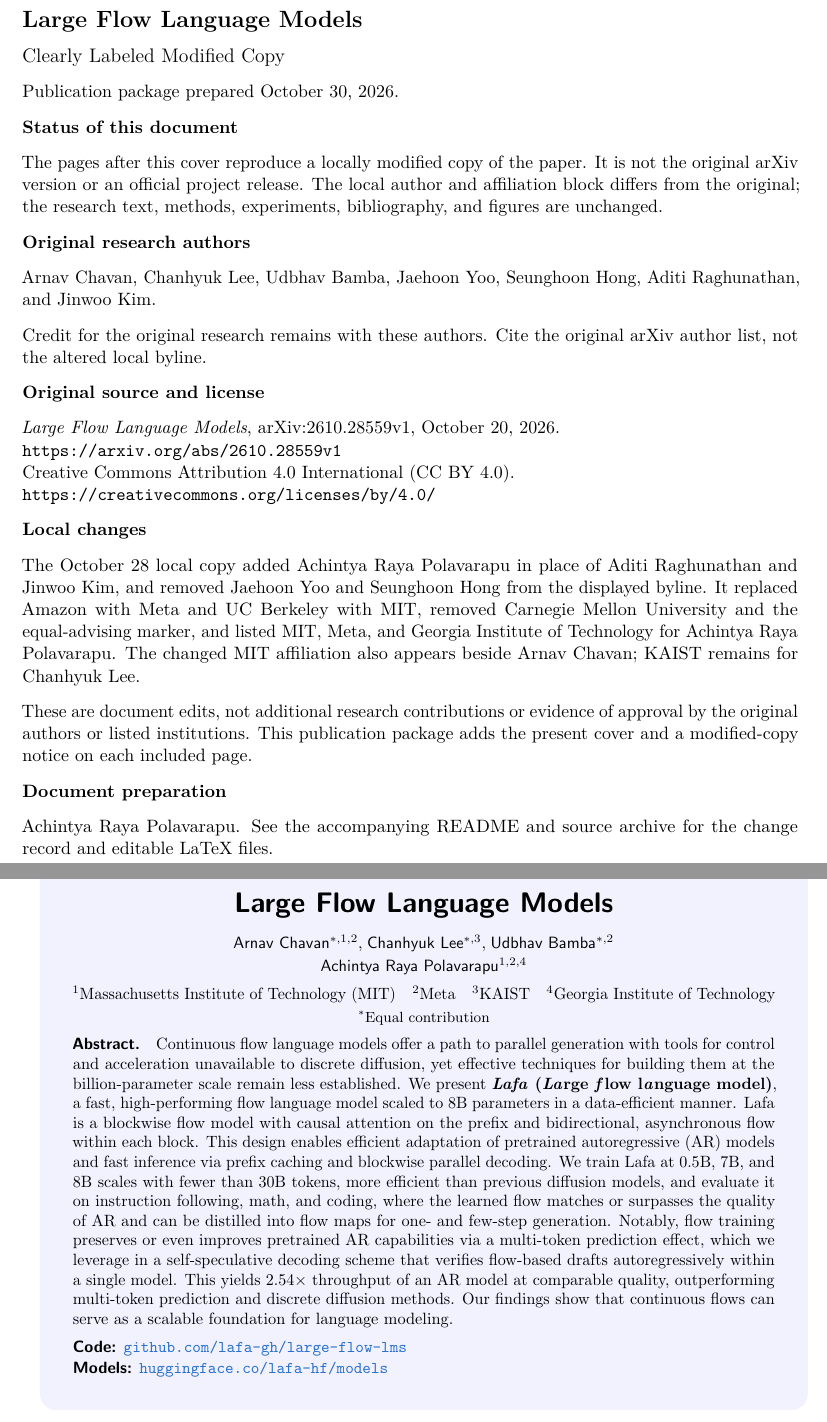
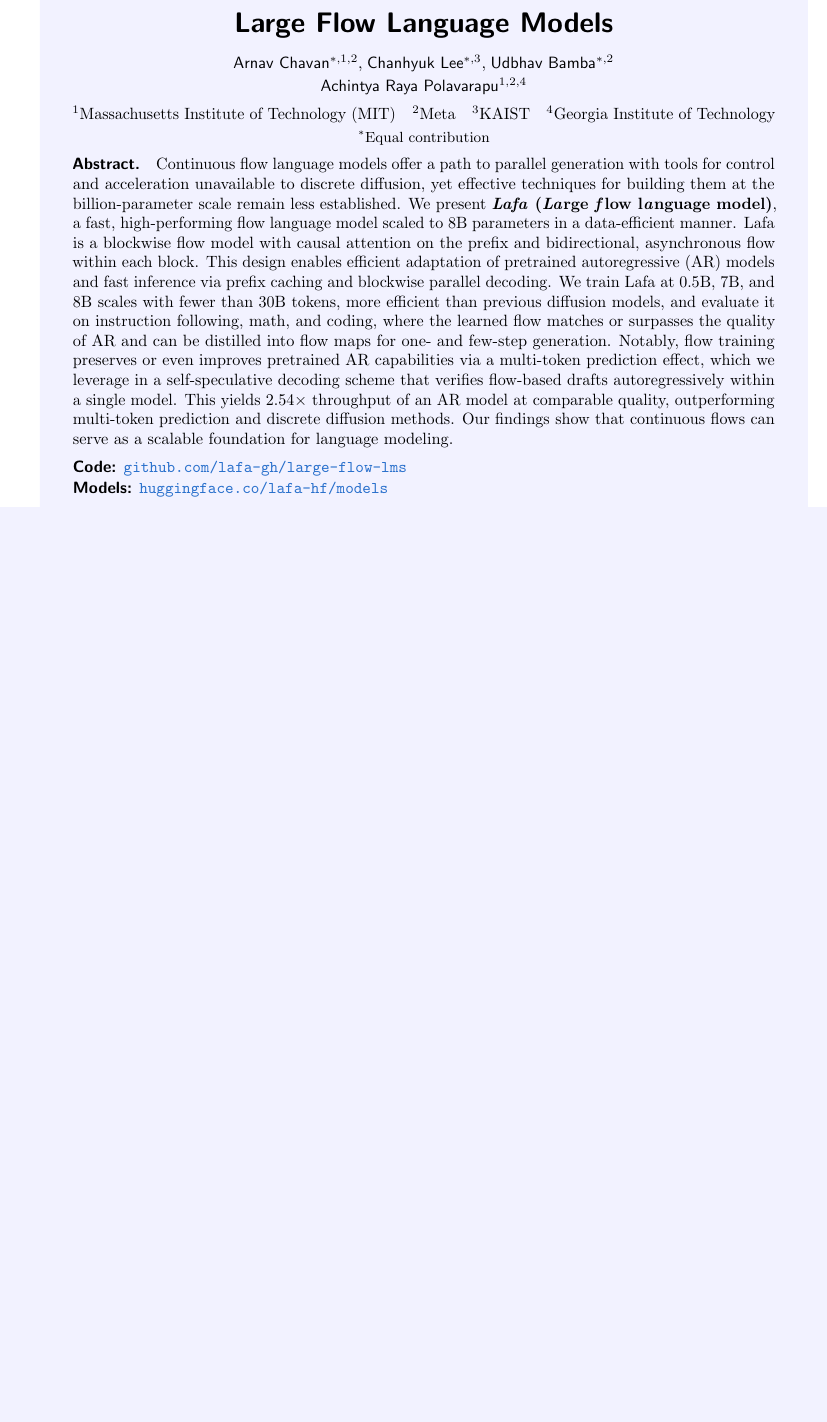
Before and after one commit to aytn06/lafa-paper-modified, a LaTeX document (lafa-modified-copy.tex): two parts of pages 1 and 2 of 28 before the commit and part of page 1 of 27 after it, the two joined at a grey line, cut so that both start at the same text, the shorter picture padded with empty space. The pictures show the PDF file lafa-modified-copy.pdf that the author committed with the source.

Commit message:
Remove added PDF cover page
Open directly on the manuscript. Keep original credits and change details in README, retain the page notice, and update editable source archive.

```diff
--- a/lafa-modified-copy.tex
+++ b/lafa-modified-copy.tex
@@ -10,52 +10,5 @@
 \setlength{\parskip}{8pt}
 \hypersetup{pdftitle={Large Flow Language Models - Clearly Labeled Modified Copy},pdfauthor={Original research: Arnav Chavan et al.; local document preparation: Achintya Raya Polavarapu}}
 \begin{document}
-\thispagestyle{empty}
-{\Large\bfseries Large Flow Language Models}\par
-{\large Clearly Labeled Modified Copy}\par
-Publication package prepared October 30, 2026.
-
-\textbf{Status of this document}
-
-The pages after this cover reproduce a locally modified copy of the paper.
-It is not the original arXiv version or an official project release.
-The local author and affiliation block differs from the original; the research
-text, methods, experiments, bibliography, and figures are unchanged.
-
-\textbf{Original research authors}
-
-Arnav Chavan, Chanhyuk Lee, Udbhav Bamba, Jaehoon Yoo, Seunghoon Hong,
-Aditi Raghunathan, and Jinwoo Kim.
-
-Credit for the original research remains with these authors. Cite the original
-arXiv author list, not the altered local byline.
-
-\textbf{Original source and license}
-
-\textit{Large Flow Language Models}, arXiv:2610.28559v1, October 20, 2026.\\
-\url{https://arxiv.org/abs/2610.28559v1}\\
-Creative Commons Attribution 4.0 International (CC BY 4.0).\\
-\url{https://creativecommons.org/licenses/by/4.0/}
-
-\textbf{Local changes}
-
-The October 28 local copy added Achintya Raya Polavarapu in place of Aditi
-Raghunathan and Jinwoo Kim, and removed Jaehoon Yoo and Seunghoon Hong from
-the displayed byline. It replaced Amazon with Meta and UC Berkeley with MIT,
-removed Carnegie Mellon University and the equal-advising marker, and listed
-MIT, Meta, and Georgia Institute of Technology for Achintya Raya Polavarapu.
-The changed MIT affiliation also appears beside Arnav Chavan; KAIST remains
-for Chanhyuk Lee.
-
-These are document edits, not additional research contributions or evidence
-of approval by the original authors or listed institutions. This publication
-package adds the present cover and a modified-copy notice on each included page.
-
-\textbf{Document preparation}
-
-Achintya Raya Polavarapu. See the accompanying README and source archive for
-the change record and editable LaTeX files.
-
-\clearpage
-\includepdf[pages=-,fitpaper=true,pagecommand={\thispagestyle{empty}},picturecommand={\put(0,18){\makebox[\paperwidth][c]{\fontsize{8}{9}\selectfont\color{black!75}Modified document copy; original authors and local edits are listed on the cover.}}}]{local-byline-version.pdf}
+\includepdf[pages=-,fitpaper=true,pagecommand={\thispagestyle{empty}},picturecommand={\put(0,18){\makebox[\paperwidth][c]{\fontsize{8}{9}\selectfont\color{black!75}Modified copy of \href{https://arxiv.org/abs/2610.28559v1}{arXiv:2610.28559v1}; original authors and changes: \href{https://github.com/aytn06/lafa-paper-modified\#original-authors-and-source}{repository README}.}}}]{local-byline-version.pdf}
 \end{document}
```
Also changed, not shown: LICENSE.txt, README.md, lafa-modified-copy.pdf, 1 other file.
